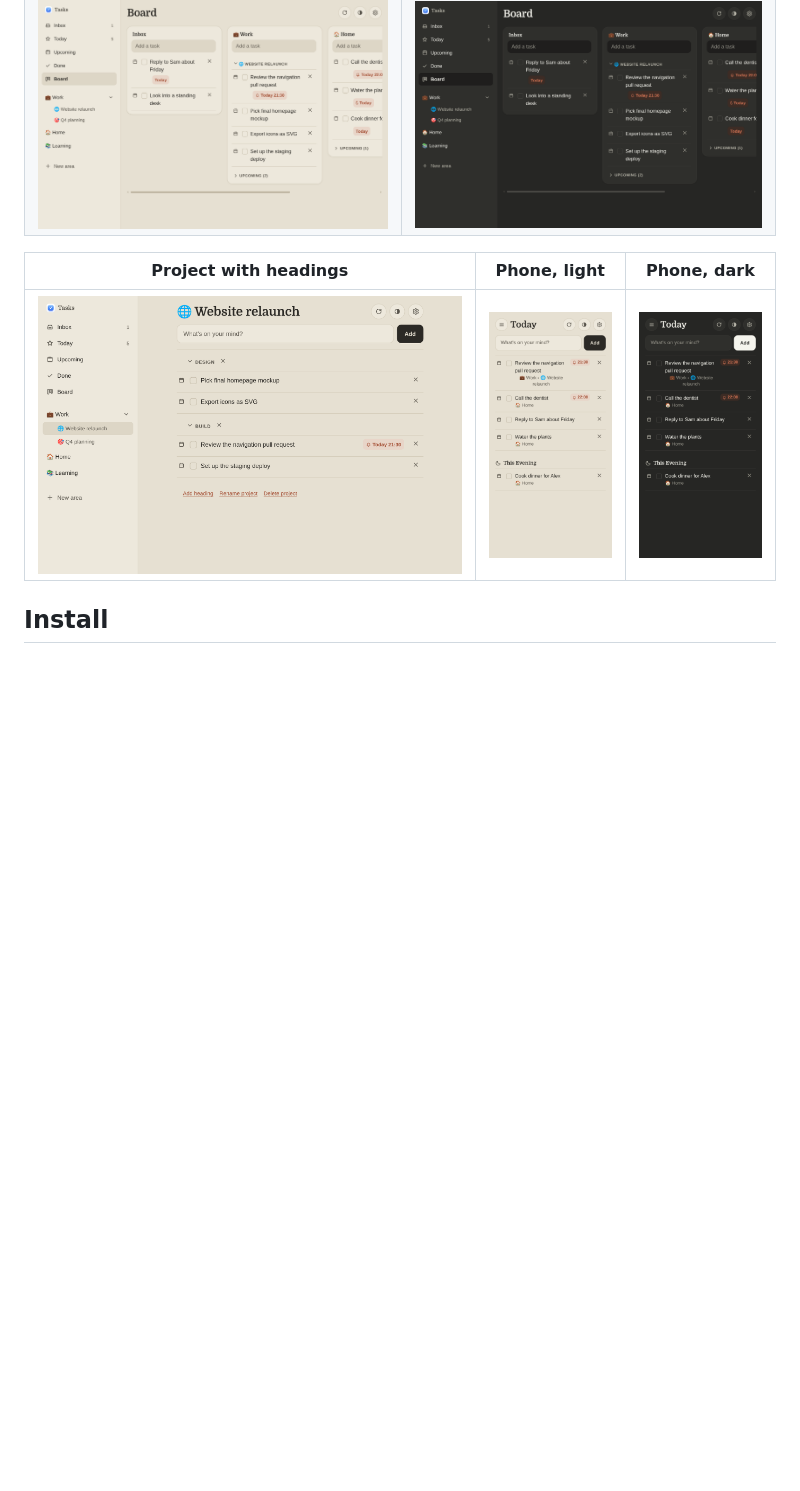
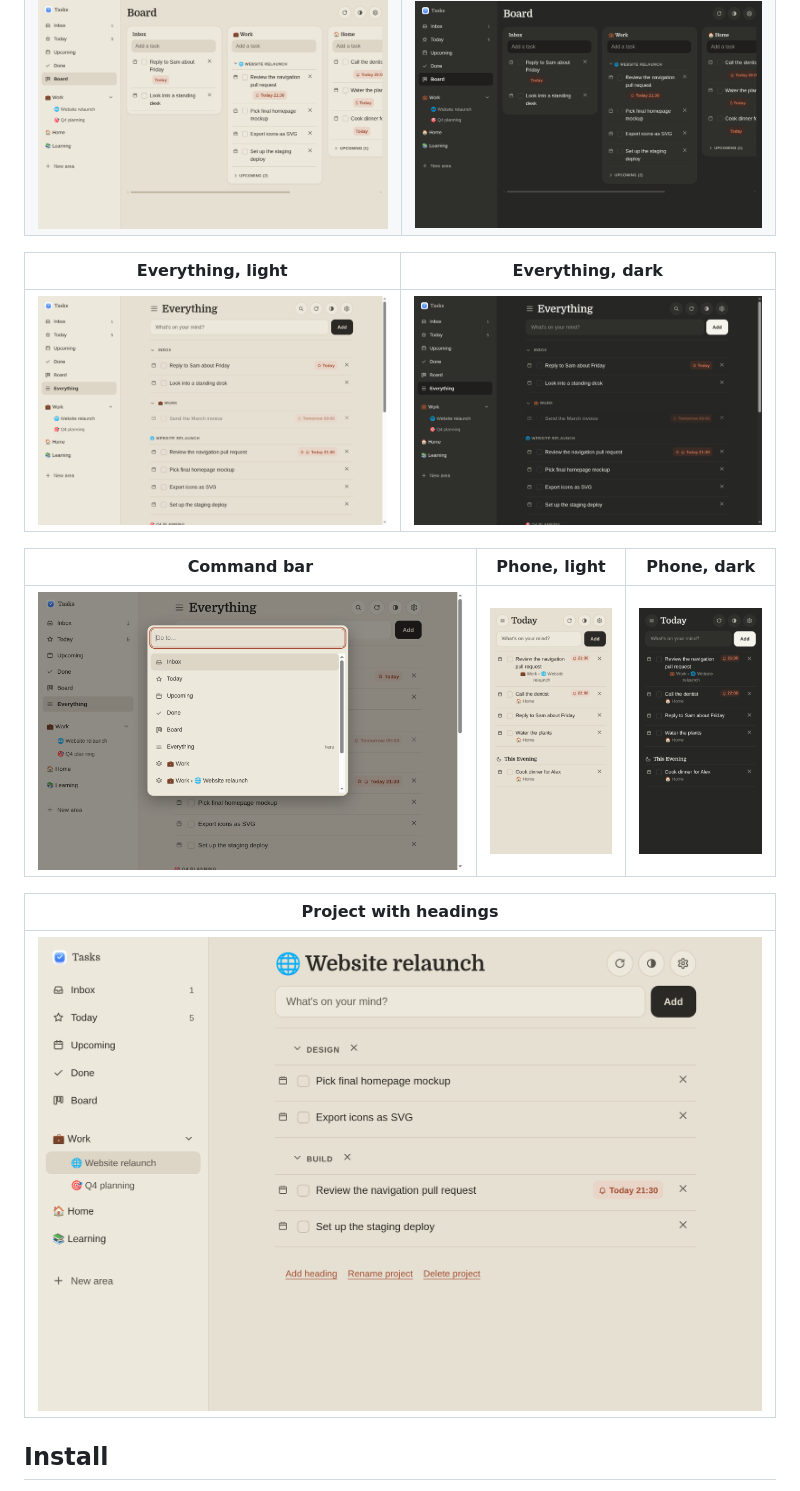
Before and after one commit to tnaftali/braindump, a Markdown page: README.md, the part around one of its changes. Drawn GitHub-style; pictures changed too: docs/command-bar.png (added), docs/everything-dark.png (added), docs/everything.png (added); blank space fills up the shorter version.

```diff
--- a/README.md
+++ b/README.md
@@ -32,9 +35,17 @@ Sample data, not real tasks. The theme follows the system and has a manual toggl
 | ![Today view with timed reminders and an evening group](docs/today.png) | ![Today view, dark](docs/today-dark.png) |
 | ![Board with one column per area](docs/board.png) | ![Board, dark](docs/board-dark.png) |
 
-| Project with headings | Phone, light | Phone, dark |
+| Everything, light | Everything, dark |
+| --- | --- |
+| ![Everything: all open tasks grouped by area and project](docs/everything.png) | ![Everything, dark](docs/everything-dark.png) |
+
+| Command bar | Phone, light | Phone, dark |
 | --- | --- | --- |
-| ![A project split under two headings](docs/project.png) | <img src="docs/phone-today.png" alt="Today view on a phone" width="200"> | <img src="docs/phone-today-dark.png" alt="Today view on a phone, dark" width="200"> |
+| ![Ctrl+K command bar](docs/command-bar.png) | <img src="docs/phone-today.png" alt="Today view on a phone" width="200"> | <img src="docs/phone-today-dark.png" alt="Today view on a phone, dark" width="200"> |
+
+| Project with headings |
+| --- |
+| ![A project split under two headings](docs/project.png) |
 
 ## Install
 
```
Also changed, not shown: other parts of README.md (+6 -3 lines), 4 other files.
